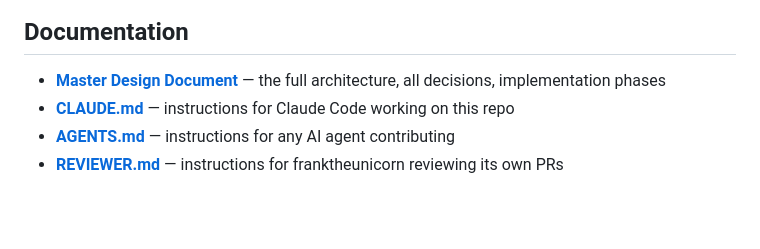
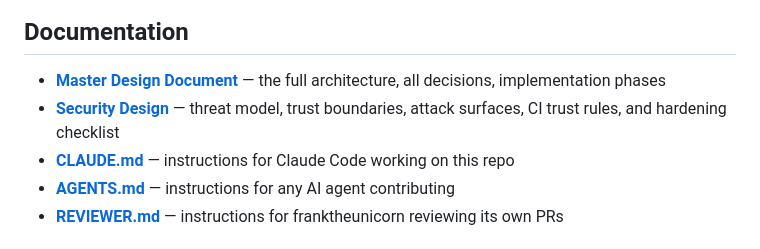
Before and after one commit to franktheunicorn/franktheunicorn, a Markdown page: README.md, the part around the change. Rendered like a GitHub page; blank space fills up the shorter version.

```diff
--- a/README.md
+++ b/README.md
@@ -52,6 +52,7 @@ Two env vars. One command. Working dashboard.
 ## Documentation
 
 - **[Master Design Document](docs/franktheunicorn-master-design.md)** — the full architecture, all decisions, implementation phases
+- **[Security Design](docs/security-design.md)** — threat model, trust boundaries, attack surfaces, CI trust rules, and hardening checklist
 - **[CLAUDE.md](CLAUDE.md)** — instructions for Claude Code working on this repo
 - **[AGENTS.md](AGENTS.md)** — instructions for any AI agent contributing
 - **[REVIEWER.md](REVIEWER.md)** — instructions for franktheunicorn reviewing its own PRs
```
Also changed, not shown: docs/franktheunicorn-master-design.md (+3 -0 lines), docs/security-design.md (added, +597 -0 lines).
